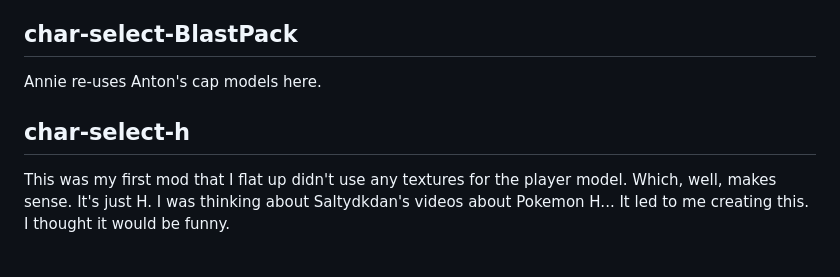
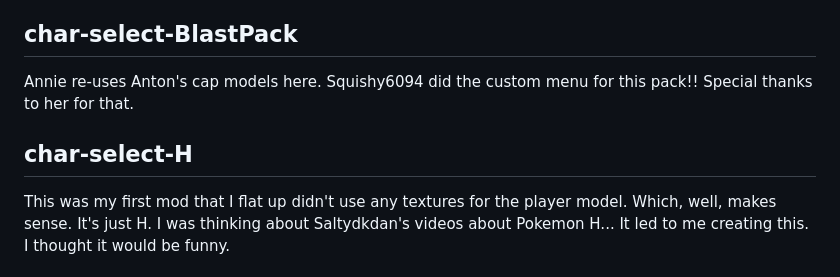
Before and after one commit to SuperKirbylover/char-select-mods, a Markdown page: README.md, the part around the change. Drawn GitHub-style.

Commit message:
added some extra info

```diff
--- a/README.md
+++ b/README.md
@@ -31,8 +31,9 @@ This was initially made for a character pack competition, the topic being [iconi
 
 ## char-select-BlastPack
 Annie re-uses Anton's cap models here.
+Squishy6094 did the custom menu for this pack!! Special thanks to her for that.
 
-## char-select-h
+## char-select-H
 This was my first mod that I flat up didn't use any textures for the player model. Which, well, makes sense. It's just H.
 I was thinking about Saltydkdan's videos about Pokemon H... It led to me creating this. I thought it would be funny.
 
```
